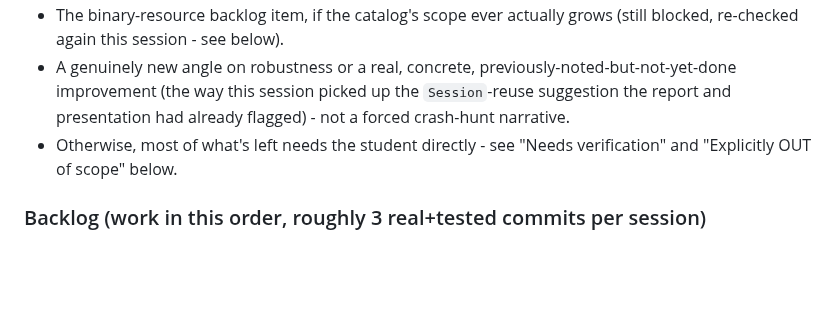
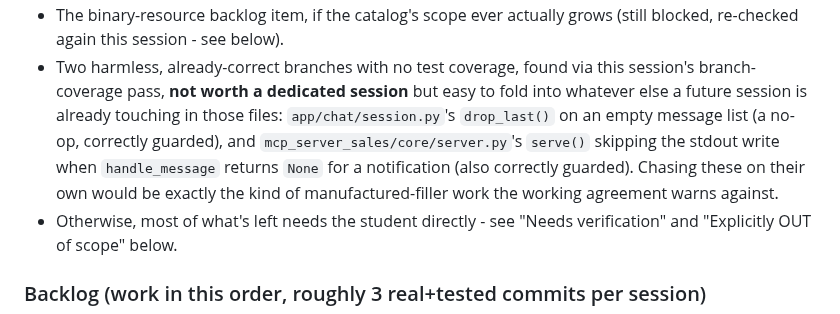
Before and after one commit to jlope384/Proyecto-1-redes, a Markdown page: docs/progress.md, the part around one of its changes. Rendered like a GitHub page; blank space fills up the shorter version.

Commit message:
Update progress log: this session's talla-validation fix and a branch-coverage check

```diff
--- a/docs/progress.md
+++ b/docs/progress.md
@@ -1145,8 +1201,13 @@ genuine work:
 - The binary-resource backlog item, if the catalog's scope ever actually grows (still blocked,
   re-checked again this session - see below).
-- A genuinely new angle on robustness or a real, concrete, previously-noted-but-not-yet-done
-  improvement (the way this session picked up the `Session`-reuse suggestion the report and
-  presentation had already flagged) - not a forced crash-hunt narrative.
+- Two harmless, already-correct branches with no test coverage, found via this session's
+  branch-coverage pass, **not worth a dedicated session** but easy to fold into whatever else
+  a future session is already touching in those files: `app/chat/session.py`'s
+  `drop_last()` on an empty message list (a no-op, correctly guarded), and
+  `mcp_server_sales/core/server.py`'s `serve()` skipping the stdout write when
+  `handle_message` returns `None` for a notification (also correctly guarded). Chasing these
+  on their own would be exactly the kind of manufactured-filler work the working agreement
+  warns against.
 - Otherwise, most of what's left needs the student directly - see "Needs verification" and
   "Explicitly OUT of scope" below.
 
```
Also changed, not shown: other parts of docs/progress.md (+73 -17 lines).
